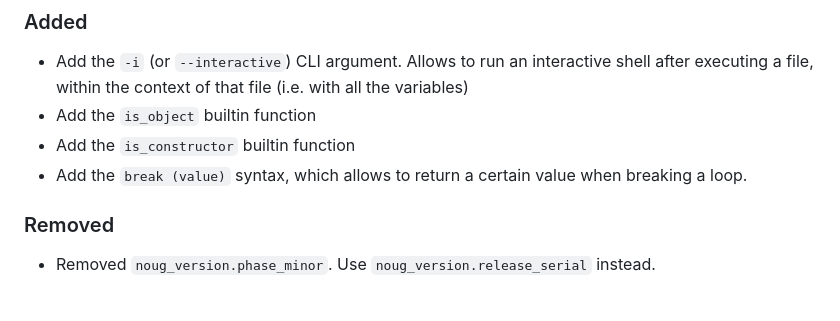
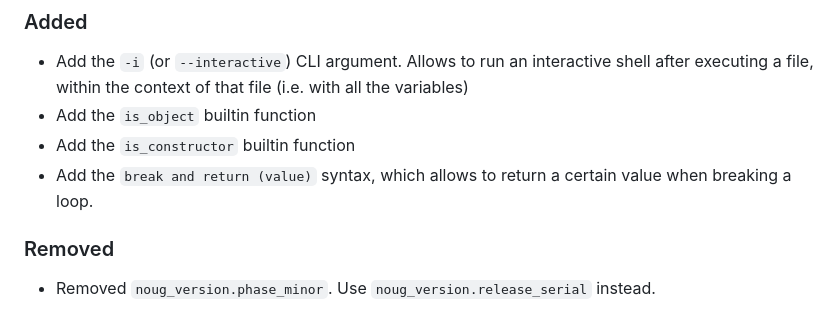
Before and after one commit to jd-develop/nougaro, a Markdown page: CHANGELOG.md, the part around the change. Drawn GitHub-style.

```diff
--- a/CHANGELOG.md
+++ b/CHANGELOG.md
@@ -11,7 +11,7 @@ Since 0.19.0-beta, we try using [this changelog format](https://keepachangelog.c
   a file, within the context of that file (i.e. with all the variables)
 * Add the `is_object` builtin function
 * Add the `is_constructor` builtin function
-* Add the `break (value)` syntax, which allows to return a certain value when breaking a loop.
+* Add the `break and return (value)` syntax, which allows to return a certain value when breaking a loop.
 
 ### Removed
 * Removed `noug_version.phase_minor`. Use `noug_version.release_serial` instead.
```
